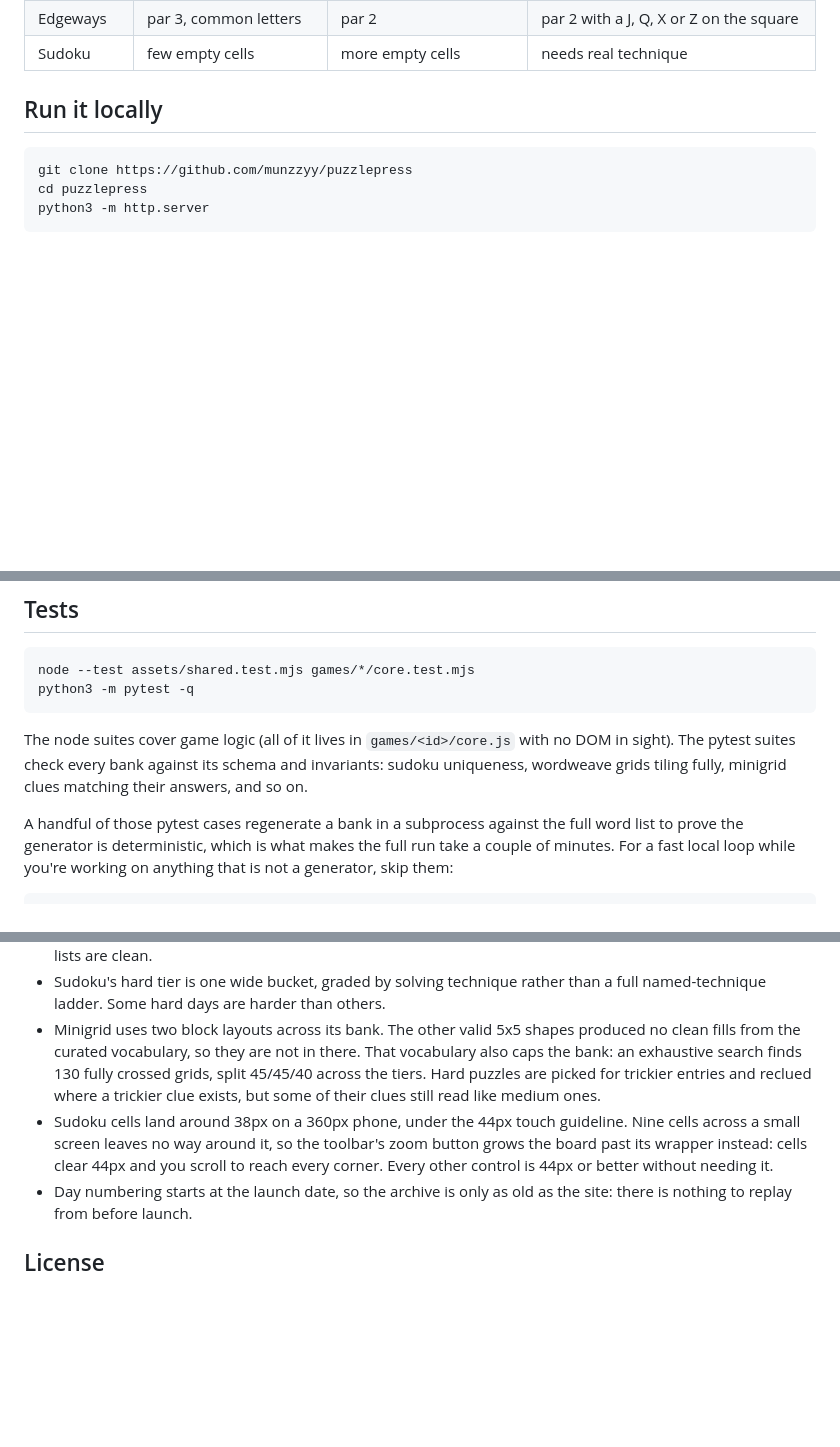
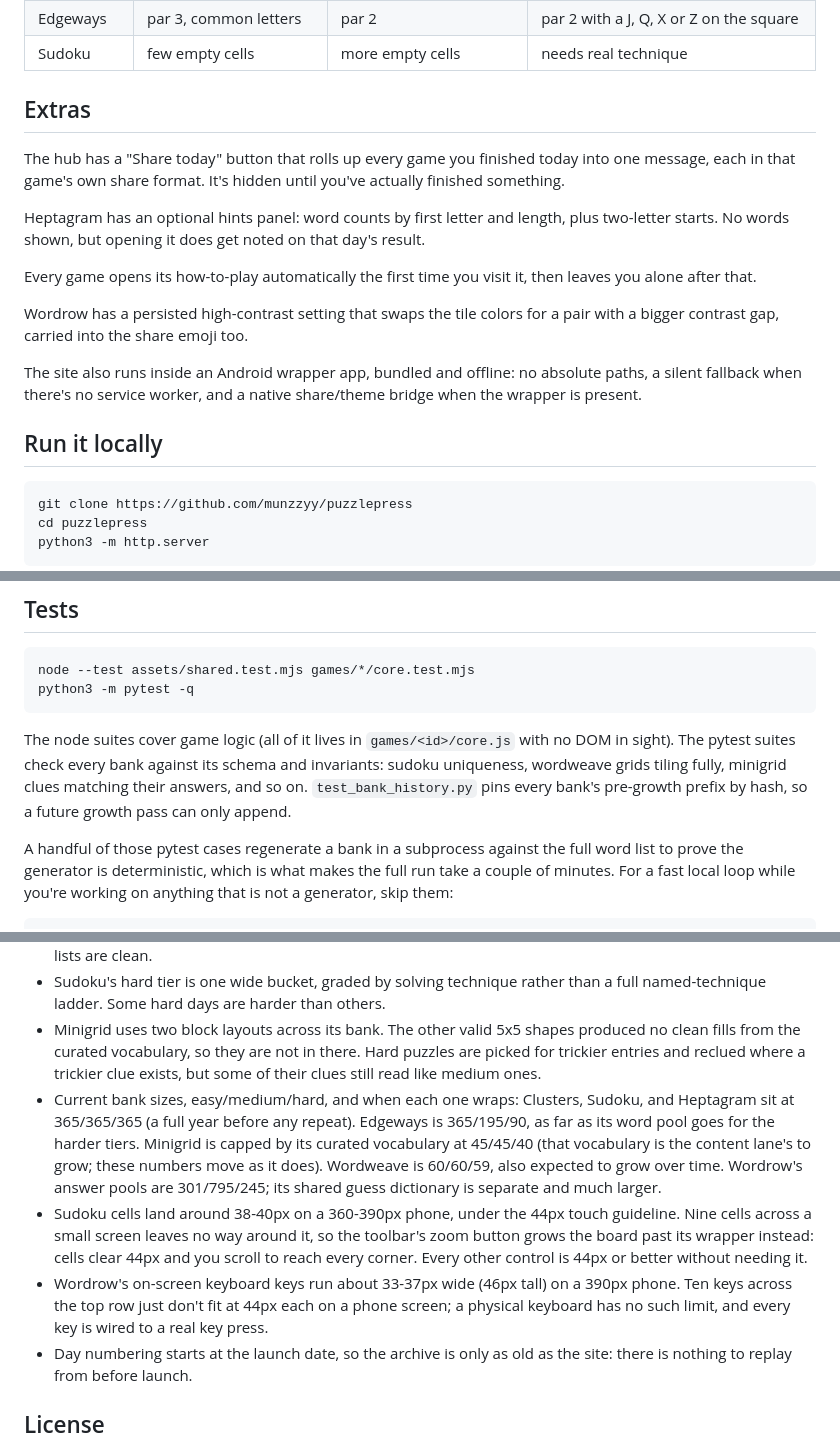
Before and after one commit to munzzyy/puzzlepress, a Markdown page: README.md, 3 parts joined by grey strips. GitHub-like rendering; blank space fills up the shorter version.

Commit message:
docs: add CHANGELOG for 1.0.0, document the new features and bank sizes
README gets an Extras section for share-today, heptagram hints,
first-visit help, and high-contrast wordrow, plus real current bank
sizes in Honest limits (worded so the content lane can update
minigrid/wordweave later) and the wordrow keyboard's own 44px
exception alongside sudoku's.

```diff
--- a/README.md
+++ b/README.md
@@ -39,6 +39,26 @@ medium record, nothing is lost. What "hard" means depends on the game:
 | Wordweave | 6x6 grid, theme shown up front | 6x8 grid | theme hidden until you find the spanning word |
 | Edgeways | par 3, common letters | par 2 | par 2 with a J, Q, X or Z on the square |
 | Sudoku | few empty cells | more empty cells | needs real technique |
+
+## Extras
+
+The hub has a "Share today" button that rolls up every game you finished
+today into one message, each in that game's own share format. It's hidden
+until you've actually finished something.
+
+Heptagram has an optional hints panel: word counts by first letter and
+length, plus two-letter starts. No words shown, but opening it does get
+noted on that day's result.
+
+Every game opens its how-to-play automatically the first time you visit it,
+then leaves you alone after that.
+
+Wordrow has a persisted high-contrast setting that swaps the tile colors for
+a pair with a bigger contrast gap, carried into the share emoji too.
+
+The site also runs inside an Android wrapper app, bundled and offline: no
+absolute paths, a silent fallback when there's no service worker, and a
+native share/theme bridge when the wrapper is present.
 
 ## Run it locally
 
@@ -86,7 +106,8 @@ python3 -m pytest -q
 The node suites cover game logic (all of it lives in `games/<id>/core.js`
 with no DOM in sight). The pytest suites check every bank against its schema
 and invariants: sudoku uniqueness, wordweave grids tiling fully, minigrid
-clues matching their answers, and so on.
+clues matching their answers, and so on. `test_bank_history.py` pins every
+bank's pre-growth prefix by hash, so a future growth pass can only append.
 
 A handful of those pytest cases regenerate a bank in a subprocess against
 the full word list to prove the generator is deterministic, which is what
@@ -114,15 +135,25 @@ CI always runs the full suite, slow tests included.
   than a full named-technique ladder. Some hard days are harder than others.
 - Minigrid uses two block layouts across its bank. The other valid 5x5
   shapes produced no clean fills from the curated vocabulary, so they are
-  not in there. That vocabulary also caps the bank: an exhaustive search
-  finds 130 fully crossed grids, split 45/45/40 across the tiers. Hard
-  puzzles are picked for trickier entries and reclued where a trickier clue
-  exists, but some of their clues still read like medium ones.
-- Sudoku cells land around 38px on a 360px phone, under the 44px touch
-  guideline. Nine cells across a small screen leaves no way around it, so the
-  toolbar's zoom button grows the board past its wrapper instead: cells clear
-  44px and you scroll to reach every corner. Every other control is 44px or
-  better without needing it.
+  not in there. Hard puzzles are picked for trickier entries and reclued
+  where a trickier clue exists, but some of their clues still read like
+  medium ones.
+- Current bank sizes, easy/medium/hard, and when each one wraps: Clusters,
+  Sudoku, and Heptagram sit at 365/365/365 (a full year before any repeat).
+  Edgeways is 365/195/90, as far as its word pool goes for the harder tiers.
+  Minigrid is capped by its curated vocabulary at 45/45/40 (that vocabulary
+  is the content lane's to grow; these numbers move as it does). Wordweave
+  is 60/60/59, also expected to grow over time. Wordrow's answer pools are
+  301/795/245; its shared guess dictionary is separate and much larger.
+- Sudoku cells land around 38-40px on a 360-390px phone, under the 44px
+  touch guideline. Nine cells across a small screen leaves no way around it,
+  so the toolbar's zoom button grows the board past its wrapper instead:
+  cells clear 44px and you scroll to reach every corner. Every other
+  control is 44px or better without needing it.
+- Wordrow's on-screen keyboard keys run about 33-37px wide (46px tall) on a
+  390px phone. Ten keys across the top row just don't fit at 44px each on a
+  phone screen; a physical keyboard has no such limit, and every key is
+  wired to a real key press.
 - Day numbering starts at the launch date, so the archive is only as old as
   the site: there is nothing to replay from before launch.
 
```
Also changed, not shown: CHANGELOG.md (added, +34 -0 lines).
